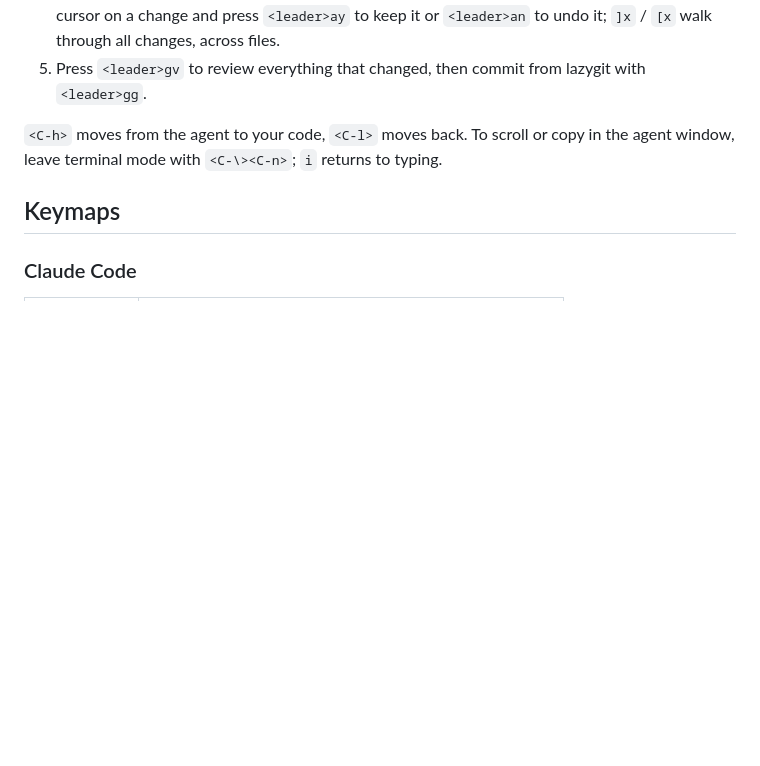
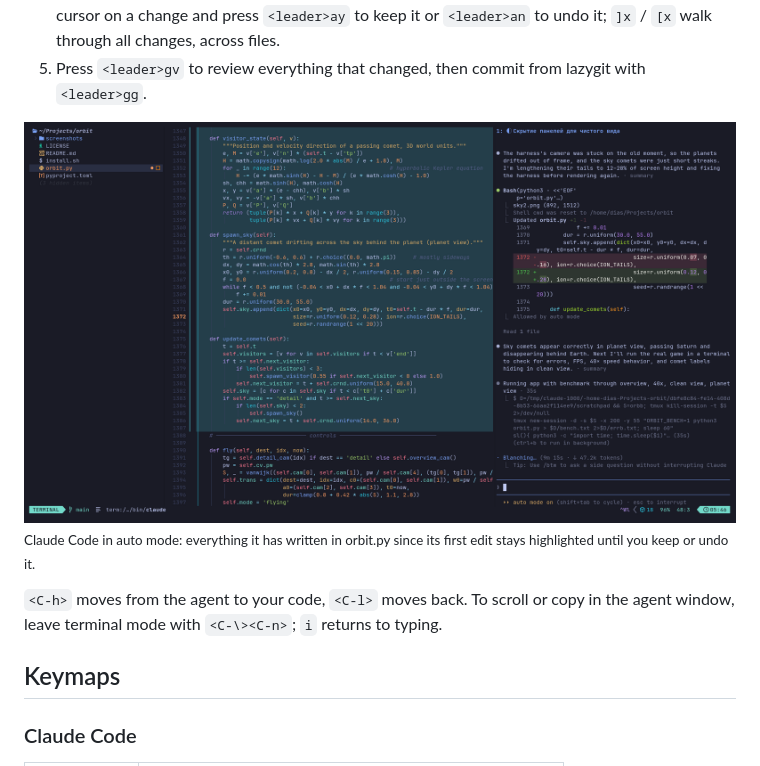
Before and after one commit to dszhlt/lazyvim-agent, a Markdown page: README.md, the part around the change. GitHub-like rendering; pictures changed too: docs/screenshots/live-claude-auto.png (added); blank space fills up the shorter version.

```diff
--- a/README.md
+++ b/README.md
@@ -87,6 +87,9 @@ To take only one half, import a single file:
    all changes, across files.
 5. Press `<leader>gv` to review everything that changed, then commit from
    lazygit with `<leader>gg`.
+
+![Claude Code in auto mode with its edits highlighted in the editor](docs/screenshots/live-claude-auto.png)
+<sub>Claude Code in auto mode: everything it has written in orbit.py since its first edit stays highlighted until you keep or undo it.</sub>
 
 `<C-h>` moves from the agent to your code, `<C-l>` moves back. To scroll or
 copy in the agent window, leave terminal mode with `<C-\><C-n>`; `i` returns
```
Also changed, not shown: README.ru.md (+3 -0 lines).
